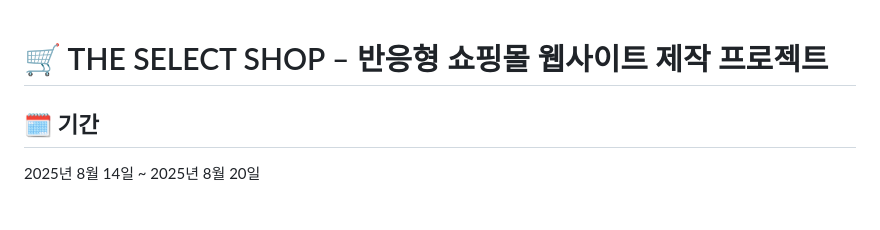
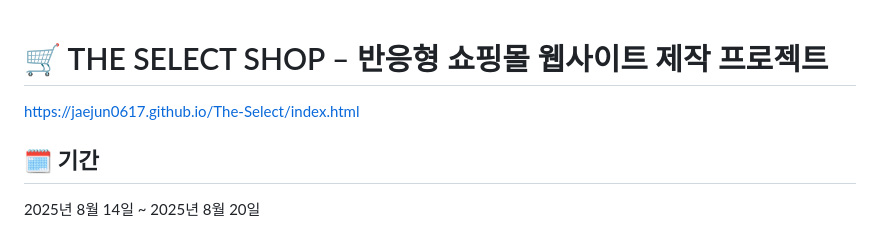
Before and after one commit to jaejun0617/The-Select, a Markdown page: readme.md, the part around the change. Drawn GitHub-style.

```diff
--- a/readme.md
+++ b/readme.md
@@ -1,4 +1,6 @@
 # 🛒 THE SELECT SHOP – 반응형 쇼핑몰 웹사이트 제작 프로젝트
+
+https://jaejun0617.github.io/The-Select/index.html
 
 ## 🗓 기간
 
```
